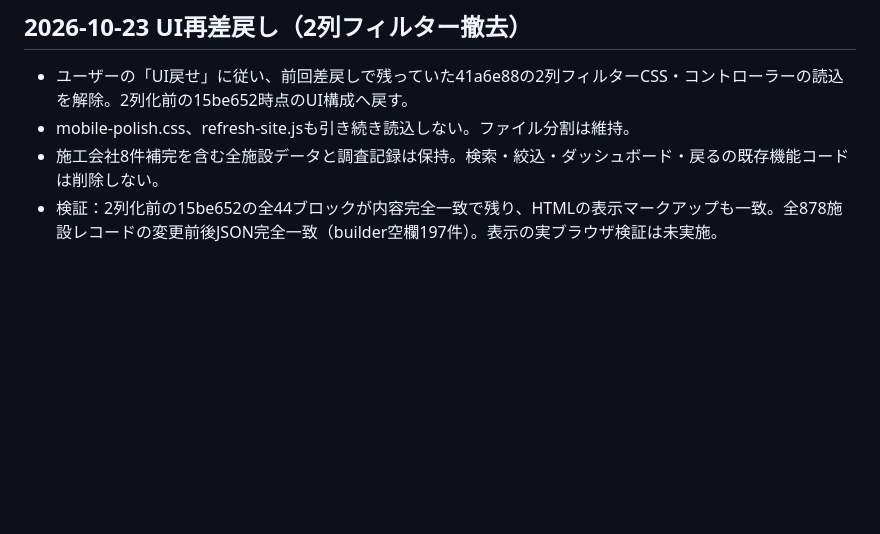
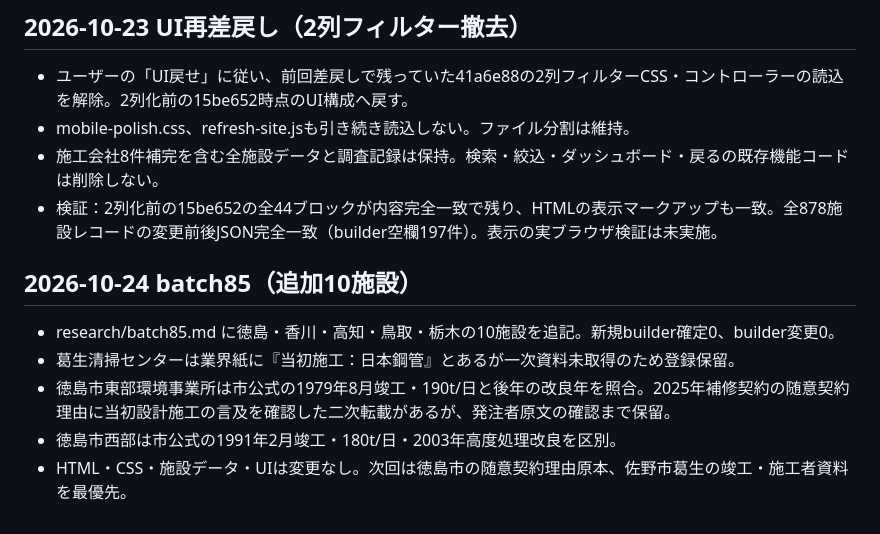
Before and after one commit to yosita581014-hub/municipality-waste-search, a Markdown page: WORK_PROGRESS.md, the part around the change. GitHub-like rendering; blank space fills up the shorter version.

Commit message:
Progress: record batch85 ten-site research and next primary evidence targets

```diff
--- a/WORK_PROGRESS.md
+++ b/WORK_PROGRESS.md
@@ -147,3 +147,10 @@
 - mobile-polish.css、refresh-site.jsも引き続き読込しない。ファイル分割は維持。
 - 施工会社8件補完を含む全施設データと調査記録は保持。検索・絞込・ダッシュボード・戻るの既存機能コードは削除しない。
 - 検証：2列化前の15be652の全44ブロックが内容完全一致で残り、HTMLの表示マークアップも一致。全878施設レコードの変更前後JSON完全一致（builder空欄197件）。表示の実ブラウザ検証は未実施。
+
+## 2026-10-24 batch85（追加10施設）
+- research/batch85.md に徳島・香川・高知・鳥取・栃木の10施設を追記。新規builder確定0、builder変更0。
+- 葛生清掃センターは業界紙に『当初施工：日本鋼管』とあるが一次資料未取得のため登録保留。
+- 徳島市東部環境事業所は市公式の1979年8月竣工・190t/日と後年の改良年を照合。2025年補修契約の随意契約理由に当初設計施工の言及を確認した二次転載があるが、発注者原文の確認まで保留。
+- 徳島市西部は市公式の1991年2月竣工・180t/日・2003年高度処理改良を区別。
+- HTML・CSS・施設データ・UIは変更なし。次回は徳島市の随意契約理由原本、佐野市葛生の竣工・施工者資料を最優先。
```
